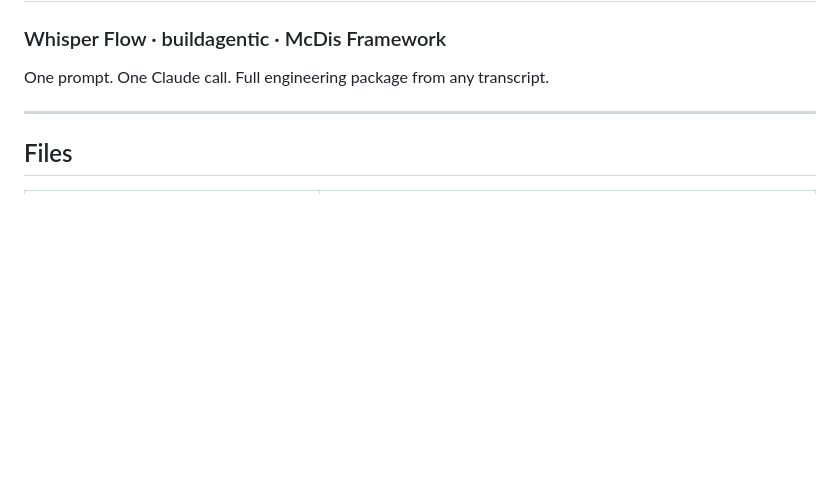
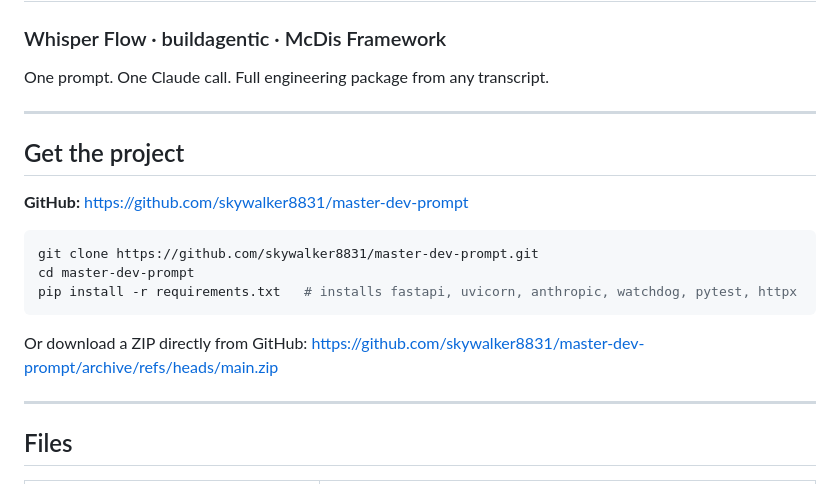
Before and after one commit to skywalker8831/master-dev-prompt, a Markdown page: README.md, the part around the change. Drawn GitHub-style; blank space fills up the shorter version.

Commit message:
docs: add repository URL, clone, and ZIP download instructions to README
Co-authored-by: skywalker8888 <149128847+skywalker8888@users.noreply.github.com>

````diff
--- a/README.md
+++ b/README.md
@@ -2,6 +2,21 @@
 ### Whisper Flow · buildagentic · McDis Framework
 
 One prompt. One Claude call. Full engineering package from any transcript.
+
+---
+
+## Get the project
+
+**GitHub:** <https://github.com/skywalker8831/master-dev-prompt>
+
+```bash
+git clone https://github.com/skywalker8831/master-dev-prompt.git
+cd master-dev-prompt
+pip install -r requirements.txt   # installs fastapi, uvicorn, anthropic, watchdog, pytest, httpx
+```
+
+Or download a ZIP directly from GitHub:
+<https://github.com/skywalker8831/master-dev-prompt/archive/refs/heads/main.zip>
 
 ---
 
````
